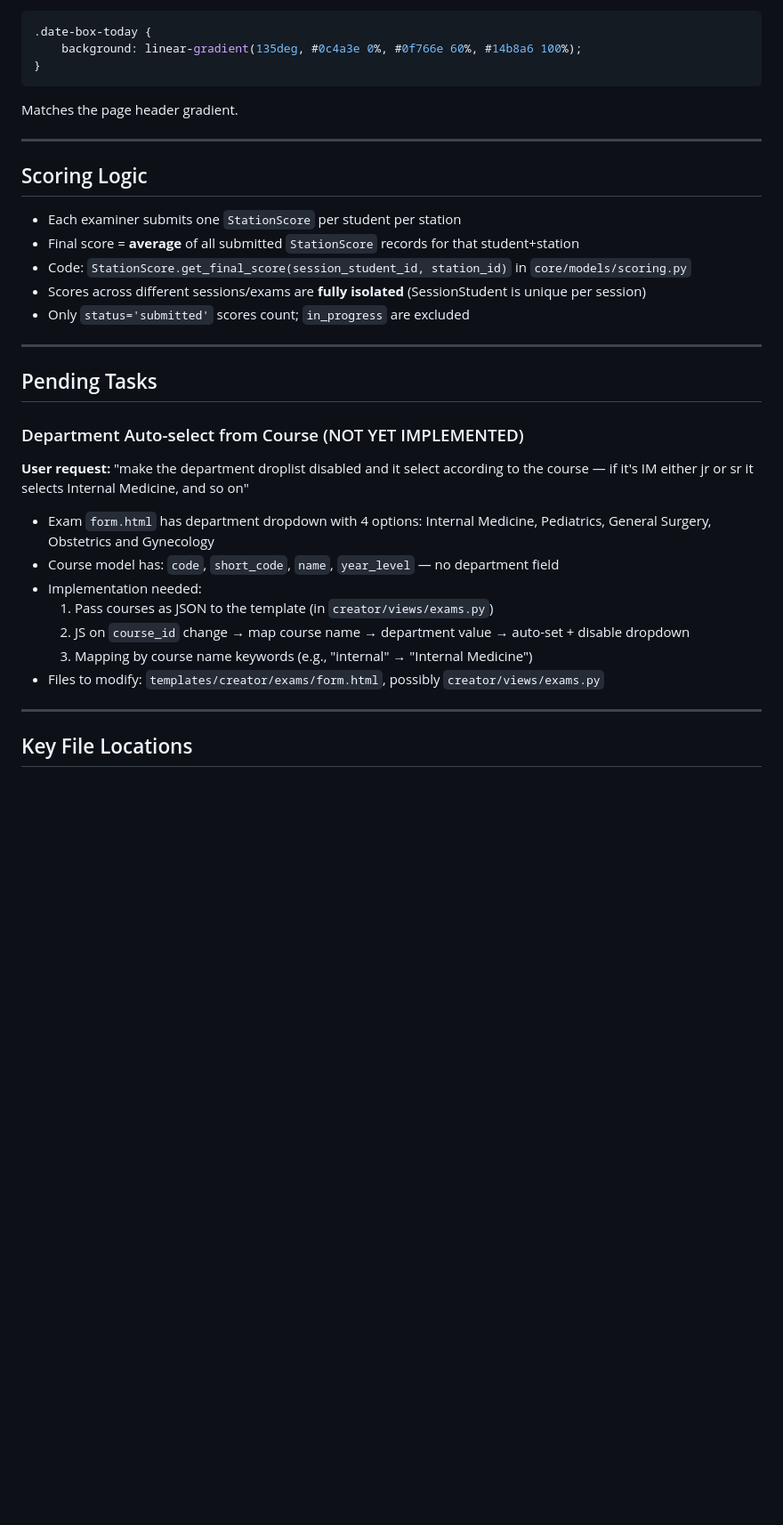
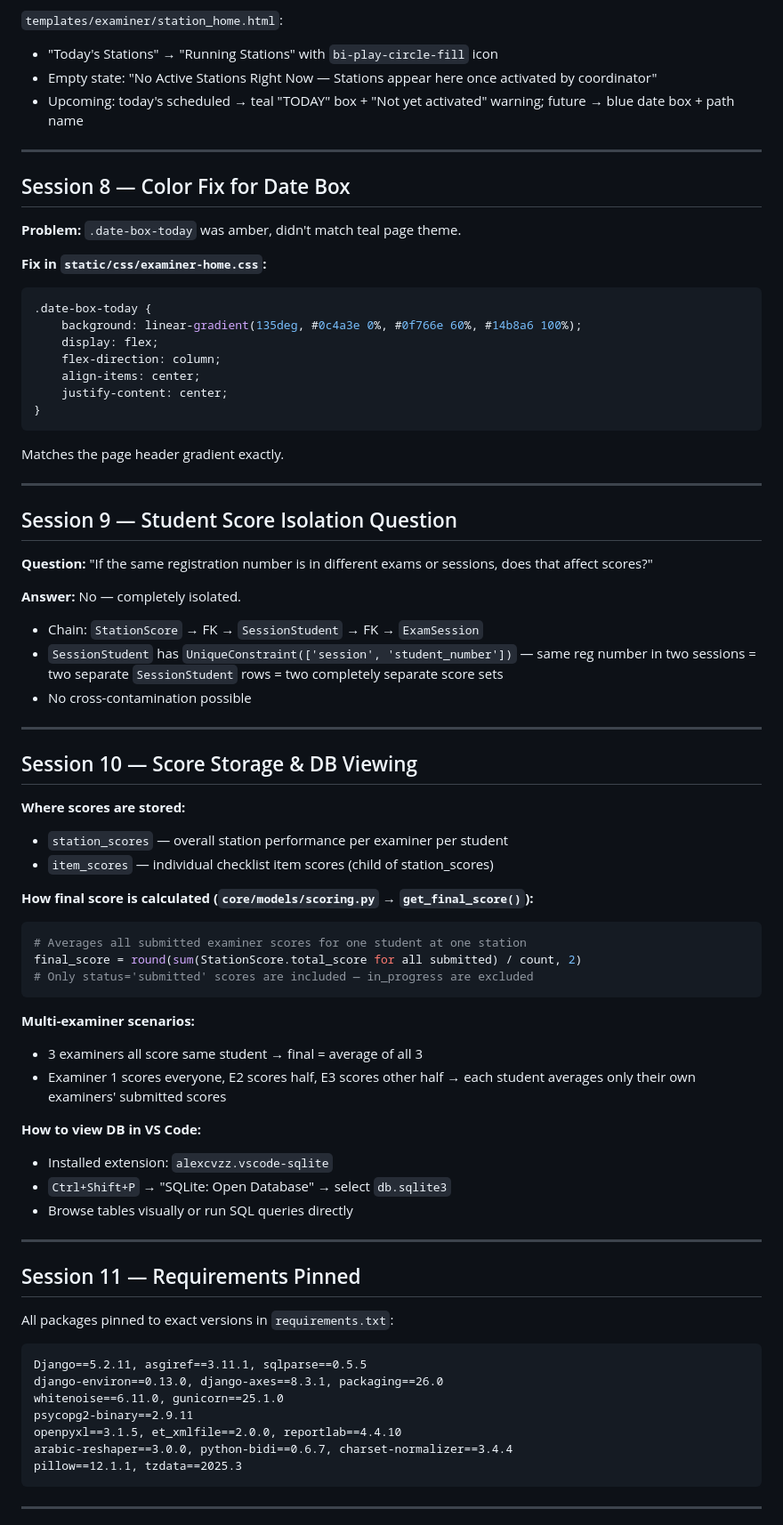
Before and after one commit to FawziYas/osce-project, a Markdown page: COPILOT_CONTEXT.md, the part around one of its changes. Shown at 89% size. Drawn GitHub-style; blank space fills up the shorter version.

````diff
--- a/COPILOT_CONTEXT.md
+++ b/COPILOT_CONTEXT.md
@@ -86,34 +154,75 @@ Paste this file contents at the start of any new Copilot chat to restore full co
+`templates/examiner/station_home.html`:
+- "Today's Stations" → "Running Stations" with `bi-play-circle-fill` icon
+- Empty state: "No Active Stations Right Now — Stations appear here once activated by coordinator"
+- Upcoming: today's scheduled → teal "TODAY" box + "Not yet activated" warning; future → blue date box + path name
+
+---
+
+## Session 8 — Color Fix for Date Box
+
+**Problem:** `.date-box-today` was amber, didn't match teal page theme.
+
+**Fix in `static/css/examiner-home.css`:**
 ```css
 .date-box-today {
     background: linear-gradient(135deg, #0c4a3e 0%, #0f766e 60%, #14b8a6 100%);
+    display: flex;
+    flex-direction: column;
+    align-items: center;
+    justify-content: center;
 }
 ```
-Matches the page header gradient.
+Matches the page header gradient exactly.
 
 ---
 
-## Scoring Logic
+## Session 9 — Student Score Isolation Question
 
-- Each examiner submits one `StationScore` per student per station
-- Final score = **average** of all submitted `StationScore` records for that student+station
-- Code: `StationScore.get_final_score(session_student_id, station_id)` in `core/models/scoring.py`
-- Scores across different sessions/exams are **fully isolated** (SessionStudent is unique per session)
-- Only `status='submitted'` scores count; `in_progress` are excluded
+**Question:** "If the same registration number is in different exams or sessions, does that affect scores?"
+
+**Answer:** No — completely isolated.
+- Chain: `StationScore` → FK → `SessionStudent` → FK → `ExamSession`
+- `SessionStudent` has `UniqueConstraint(['session', 'student_number'])` — same reg number in two sessions = two separate `SessionStudent` rows = two completely separate score sets
+- No cross-contamination possible
 
 ---
 
-## Pending Tasks
+## Session 10 — Score Storage & DB Viewing
 
-### Department Auto-select from Course (NOT YET IMPLEMENTED)
-**User request:** "make the department droplist disabled and it select according to the course — if it's IM either jr or sr it selects Internal Medicine, and so on"
-- Exam `form.html` has department dropdown with 4 options: Internal Medicine, Pediatrics, General Surgery, Obstetrics and Gynecology
-- Course model has: `code`, `short_code`, `name`, `year_level` — no department field
-- Implementation needed:
-  1. Pass courses as JSON to the template (in `creator/views/exams.py`)
-  2. JS on `course_id` change → map course name → department value → auto-set + disable dropdown
-  3. Mapping by course name keywords (e.g., "internal" → "Internal Medicine")
-- Files to modify: `templates/creator/exams/form.html`, possibly `creator/views/exams.py`
+**Where scores are stored:**
+- `station_scores` — overall station performance per examiner per student
+- `item_scores` — individual checklist item scores (child of station_scores)
+
+**How final score is calculated (`core/models/scoring.py` → `get_final_score()`):**
+```python
+# Averages all submitted examiner scores for one student at one station
+final_score = round(sum(StationScore.total_score for all submitted) / count, 2)
+# Only status='submitted' scores are included — in_progress are excluded
+```
+
+**Multi-examiner scenarios:**
+- 3 examiners all score same student → final = average of all 3
+- Examiner 1 scores everyone, E2 scores half, E3 scores other half → each student averages only their own examiners' submitted scores
+
+**How to view DB in VS Code:**
+- Installed extension: `alexcvzz.vscode-sqlite`
+- `Ctrl+Shift+P` → "SQLite: Open Database" → select `db.sqlite3`
+- Browse tables visually or run SQL queries directly
 
 ---
 
-## Key File Locations
+## Session 11 — Requirements Pinned
+
+All packages pinned to exact versions in `requirements.txt`:
+```
+Django==5.2.11, asgiref==3.11.1, sqlparse==0.5.5
+django-environ==0.13.0, django-axes==8.3.1, packaging==26.0
+whitenoise==6.11.0, gunicorn==25.1.0
+psycopg2-binary==2.9.11
+openpyxl==3.1.5, et_xmlfile==2.0.0, reportlab==4.4.10
+arabic-reshaper==3.0.0, python-bidi==0.6.7, charset-normalizer==3.4.4
+pillow==12.1.1, tzdata==2025.3
+```
+
+---
+
````
Also changed, not shown: other parts of COPILOT_CONTEXT.md (+166 -63 lines).
